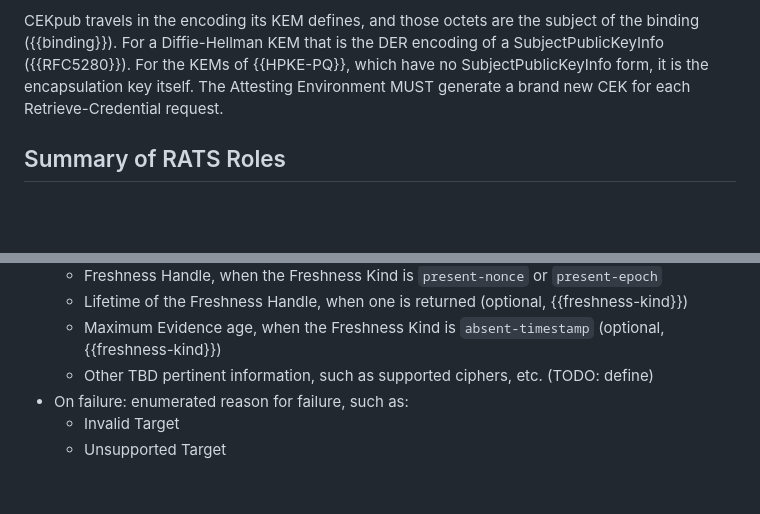
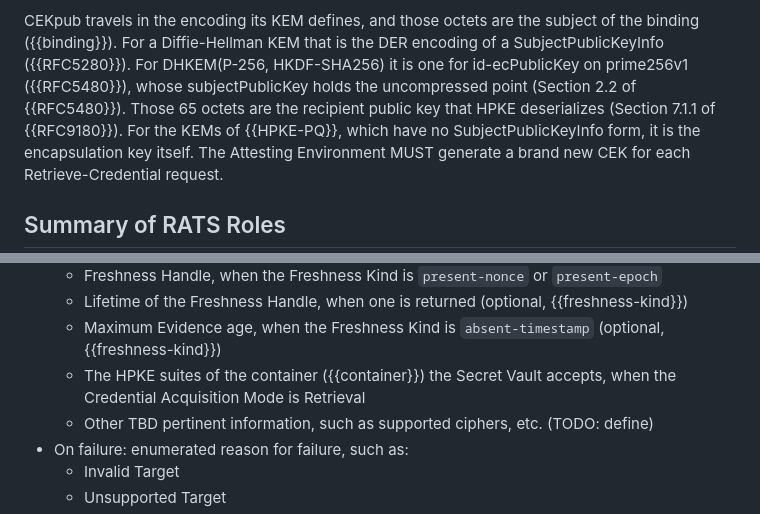
Before and after one commit to TheBankster/rats-tacra, a Markdown page: draft-novak-rats-tacra.md, 2 parts joined by grey strips. Drawn GitHub-style; blank space fills up the shorter version.

```diff
--- a/draft-novak-rats-tacra.md
+++ b/draft-novak-rats-tacra.md
@@ -446,6 +515,8 @@ That container passes these checks and opens, and what the Attester then holds i
 
 CEKpub travels in the encoding its KEM defines, and those octets are the subject of the binding ({{binding}}).
 For a Diffie-Hellman KEM that is the DER encoding of a SubjectPublicKeyInfo ({{RFC5280}}).
+For DHKEM(P-256, HKDF-SHA256) it is one for id-ecPublicKey on prime256v1 ({{RFC5480}}), whose subjectPublicKey holds the uncompressed point (Section 2.2 of {{RFC5480}}).
+Those 65 octets are the recipient public key that HPKE deserializes (Section 7.1.1 of {{RFC9180}}).
 For the KEMs of {{HPKE-PQ}}, which have no SubjectPublicKeyInfo form, it is the encapsulation key itself.
 The Attesting Environment MUST generate a brand new CEK for each Retrieve-Credential request.
 
@@ -490,6 +561,7 @@ Returns:
     * Freshness Handle, when the Freshness Kind is `present-nonce` or `present-epoch`
     * Lifetime of the Freshness Handle, when one is returned (optional, {{freshness-kind}})
     * Maximum Evidence age, when the Freshness Kind is `absent-timestamp` (optional, {{freshness-kind}})
+    * The HPKE suites of the container ({{container}}) the Secret Vault accepts, when the Credential Acquisition Mode is Retrieval
     * Other TBD pertinent information, such as supported ciphers, etc. (TODO: define)
 * On failure: enumerated reason for failure, such as:
     * Invalid Target
```
Also changed, not shown: other parts of draft-novak-rats-tacra.md (+74 -5 lines).
